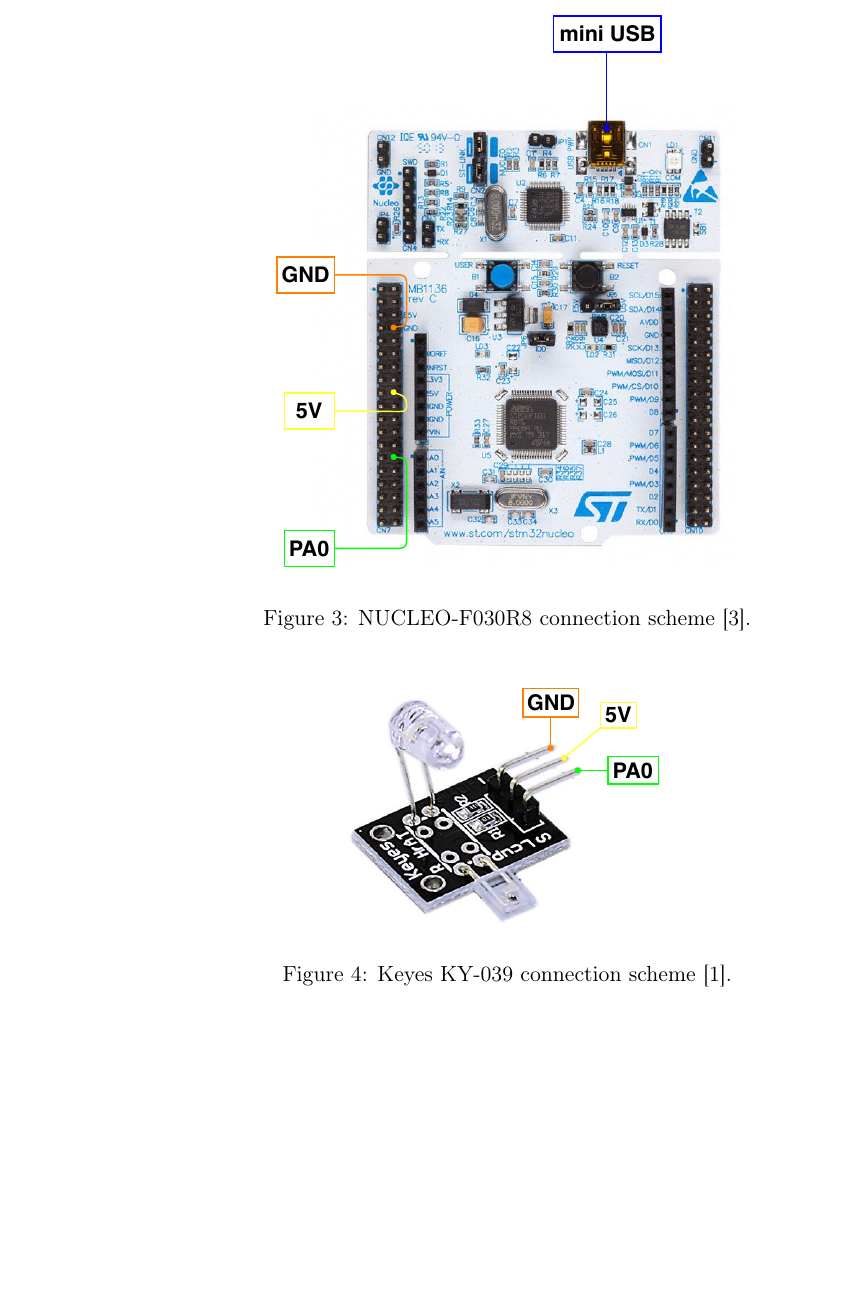
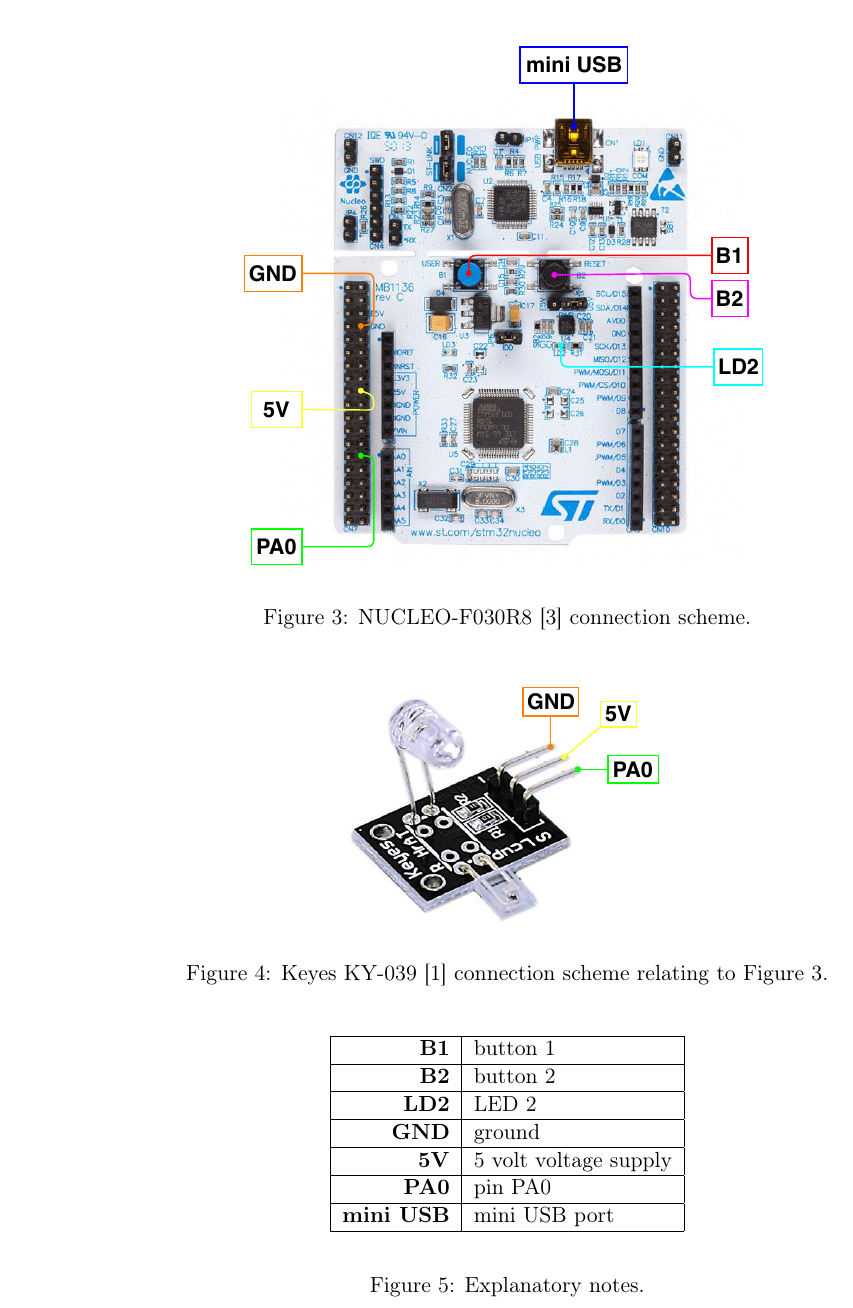
Before and after one commit to europ/VUTBR-FIT-SEN, a LaTeX document (doc/doc.tex): part of page 4 of 6 before the commit and part of page 4 of 7 after it, cut so that both start at the same text, the shorter picture padded with empty space. Compiled offline with pdfLaTeX.

Commit message:
image fix + explanatory notes

```diff
--- a/doc/doc.tex
+++ b/doc/doc.tex
@@ -115,15 +115,39 @@
 \begin{figure}[H]
     \centering
     \includegraphics[scale=0.5]{img/device2-wires.pdf}
-    \caption{NUCLEO-F030R8 connection scheme~\cite{IMG-DEVICE-2}.}
-    \label{fig:senzor2wires}
+    \caption{NUCLEO-F030R8~\cite{IMG-DEVICE-2} connection scheme.}
+    \label{fig:device2wires}
 \end{figure}
 
 \begin{figure}[H]
     \centering
     \includegraphics[scale=0.5]{img/sensor1-wires.pdf}
-    \caption{Keyes KY-039 connection scheme~\cite{IMG-SENSOR-1}.}
+    \caption{Keyes KY-039~\cite{IMG-SENSOR-1} connection scheme relating to Figure \ref{fig:device2wires}.}
     \label{fig:senzor2wires}
+\end{figure}
+
+\begin{figure}[H]
+    \begin{center}
+        \begin{tabular}{|r|l|}
+            \hline
+            \textbf{B1} & button 1 \\
+            \hline
+            \textbf{B2} & button 2 \\
+            \hline
+            \textbf{LD2} & LED 2 \\
+            \hline
+            \textbf{GND} & ground \\
+            \hline
+            \textbf{5V} & 5 volt voltage supply \\
+            \hline
+            \textbf{PA0} & pin PA0 \\
+            \hline
+            \textbf{mini USB} & mini USB port \\
+            \hline
+        \end{tabular}
+    \end{center}
+    \caption{Explanatory notes.}
+    \label{fig:legend}
 \end{figure}
 
 \section{Implementation}
```
Also changed, not shown: doc/doc.pdf, doc/img/device2-wires.pdf.
